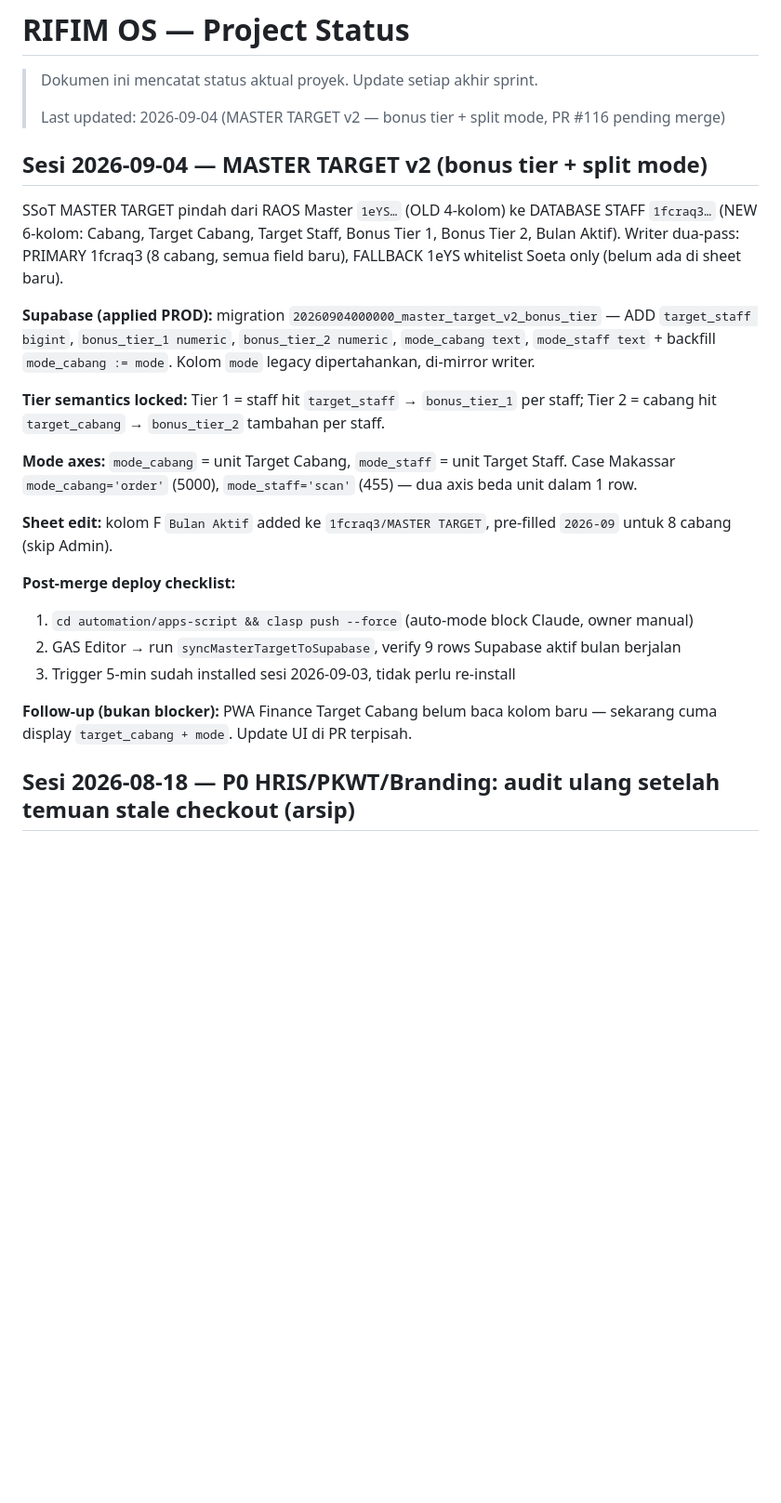
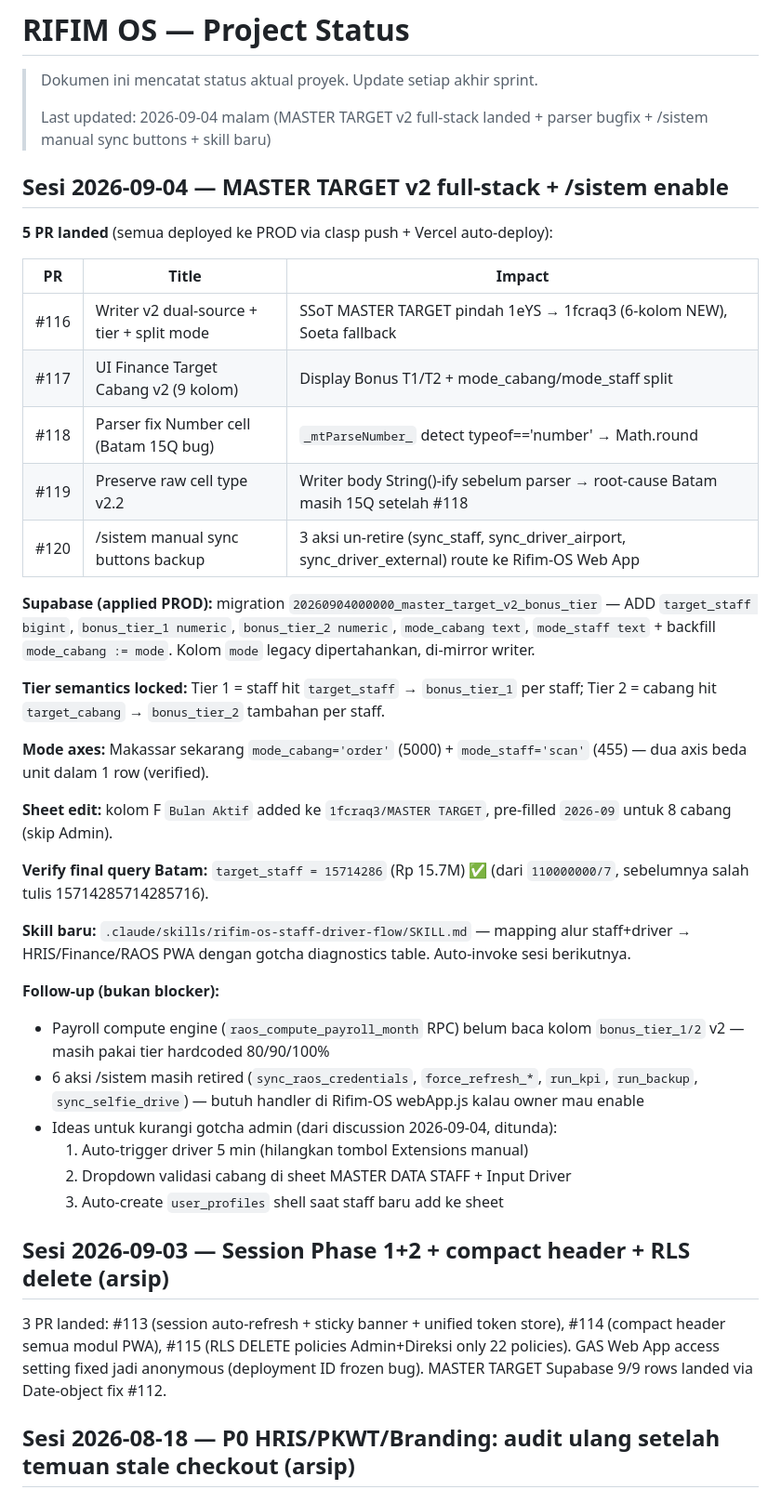
Before and after one commit to menala-Tech/rifim-os, a Markdown page: docs/STATUS.md, the part around the change. Shown at 93% size. GitHub-like rendering; blank space fills up the shorter version.

Commit message:
docs(status): rekap sesi 2026-09-04 (5 PR MASTER TARGET v2 + parser fix + /sistem) (#121)
Sesi terpanjang bulan ini — 5 PR landed:
- #116 writer v2 dual-source + tier + split mode
- #117 UI Finance Target Cabang v2 (9 kolom)
- #118 parser fix Number cell (Batam 15Q bug)
- #119 preserve raw cell type v2.2 (root fix Batam)
- #120 /sistem manual sync buttons backup (3 aksi un-retire)

Plus: skill baru rifim-os-staff-driver-flow untuk auto-invoke alur
staff+driver ke HRIS/Finance/RAOS PWA.

Co-authored-by: rifiminternationalgemilang <rifiminternationalgemilang@gmail.com>
Co-authored-by: Claude Opus 4.7 <noreply@anthropic.com>

```diff
--- a/docs/STATUS.md
+++ b/docs/STATUS.md
@@ -2,26 +2,43 @@
 
 > Dokumen ini mencatat status aktual proyek. Update setiap akhir sprint.
 >
-> Last updated: 2026-09-04 (MASTER TARGET v2 — bonus tier + split mode, PR #116 pending merge)
+> Last updated: 2026-09-04 malam (MASTER TARGET v2 full-stack landed + parser bugfix + /sistem manual sync buttons + skill baru)
 
-## Sesi 2026-09-04 — MASTER TARGET v2 (bonus tier + split mode)
+## Sesi 2026-09-04 — MASTER TARGET v2 full-stack + /sistem enable
 
-SSoT MASTER TARGET pindah dari RAOS Master `1eYS…` (OLD 4-kolom) ke DATABASE STAFF `1fcraq3…` (NEW 6-kolom: Cabang, Target Cabang, Target Staff, Bonus Tier 1, Bonus Tier 2, Bulan Aktif). Writer dua-pass: PRIMARY 1fcraq3 (8 cabang, semua field baru), FALLBACK 1eYS whitelist Soeta only (belum ada di sheet baru).
+**5 PR landed** (semua deployed ke PROD via clasp push + Vercel auto-deploy):
+
+| PR | Title | Impact |
+|---|---|---|
+| #116 | Writer v2 dual-source + tier + split mode | SSoT MASTER TARGET pindah 1eYS → 1fcraq3 (6-kolom NEW), Soeta fallback |
+| #117 | UI Finance Target Cabang v2 (9 kolom) | Display Bonus T1/T2 + mode_cabang/mode_staff split |
+| #118 | Parser fix Number cell (Batam 15Q bug) | `_mtParseNumber_` detect typeof=='number' → Math.round |
+| #119 | Preserve raw cell type v2.2 | Writer body String()-ify sebelum parser → root-cause Batam masih 15Q setelah #118 |
+| #120 | /sistem manual sync buttons backup | 3 aksi un-retire (sync_staff, sync_driver_airport, sync_driver_external) route ke Rifim-OS Web App |
 
 **Supabase (applied PROD):** migration `20260904000000_master_target_v2_bonus_tier` — ADD `target_staff bigint`, `bonus_tier_1 numeric`, `bonus_tier_2 numeric`, `mode_cabang text`, `mode_staff text` + backfill `mode_cabang := mode`. Kolom `mode` legacy dipertahankan, di-mirror writer.
 
 **Tier semantics locked:** Tier 1 = staff hit `target_staff` → `bonus_tier_1` per staff; Tier 2 = cabang hit `target_cabang` → `bonus_tier_2` tambahan per staff.
 
-**Mode axes:** `mode_cabang` = unit Target Cabang, `mode_staff` = unit Target Staff. Case Makassar `mode_cabang='order'` (5000), `mode_staff='scan'` (455) — dua axis beda unit dalam 1 row.
+**Mode axes:** Makassar sekarang `mode_cabang='order'` (5000) + `mode_staff='scan'` (455) — dua axis beda unit dalam 1 row (verified).
 
 **Sheet edit:** kolom F `Bulan Aktif` added ke `1fcraq3/MASTER TARGET`, pre-filled `2026-09` untuk 8 cabang (skip Admin).
 
-**Post-merge deploy checklist:**
-1. `cd automation/apps-script && clasp push --force` (auto-mode block Claude, owner manual)
-2. GAS Editor → run `syncMasterTargetToSupabase`, verify 9 rows Supabase aktif bulan berjalan
-3. Trigger 5-min sudah installed sesi 2026-09-03, tidak perlu re-install
+**Verify final query Batam:** `target_staff = 15714286` (Rp 15.7M) ✅ (dari `110000000/7`, sebelumnya salah tulis 15714285714285716).
 
-**Follow-up (bukan blocker):** PWA Finance Target Cabang belum baca kolom baru — sekarang cuma display `target_cabang + mode`. Update UI di PR terpisah.
+**Skill baru:** `.claude/skills/rifim-os-staff-driver-flow/SKILL.md` — mapping alur staff+driver → HRIS/Finance/RAOS PWA dengan gotcha diagnostics table. Auto-invoke sesi berikutnya.
+
+**Follow-up (bukan blocker):**
+- Payroll compute engine (`raos_compute_payroll_month` RPC) belum baca kolom `bonus_tier_1/2` v2 — masih pakai tier hardcoded 80/90/100%
+- 6 aksi /sistem masih retired (`sync_raos_credentials`, `force_refresh_*`, `run_kpi`, `run_backup`, `sync_selfie_drive`) — butuh handler di Rifim-OS webApp.js kalau owner mau enable
+- Ideas untuk kurangi gotcha admin (dari discussion 2026-09-04, ditunda):
+  1. Auto-trigger driver 5 min (hilangkan tombol Extensions manual)
+  2. Dropdown validasi cabang di sheet MASTER DATA STAFF + Input Driver
+  3. Auto-create `user_profiles` shell saat staff baru add ke sheet
+
+## Sesi 2026-09-03 — Session Phase 1+2 + compact header + RLS delete (arsip)
+
+3 PR landed: #113 (session auto-refresh + sticky banner + unified token store), #114 (compact header semua modul PWA), #115 (RLS DELETE policies Admin+Direksi only 22 policies). GAS Web App access setting fixed jadi anonymous (deployment ID frozen bug). MASTER TARGET Supabase 9/9 rows landed via Date-object fix #112.
 
 ## Sesi 2026-08-18 — P0 HRIS/PKWT/Branding: audit ulang setelah temuan stale checkout (arsip)
 
```
